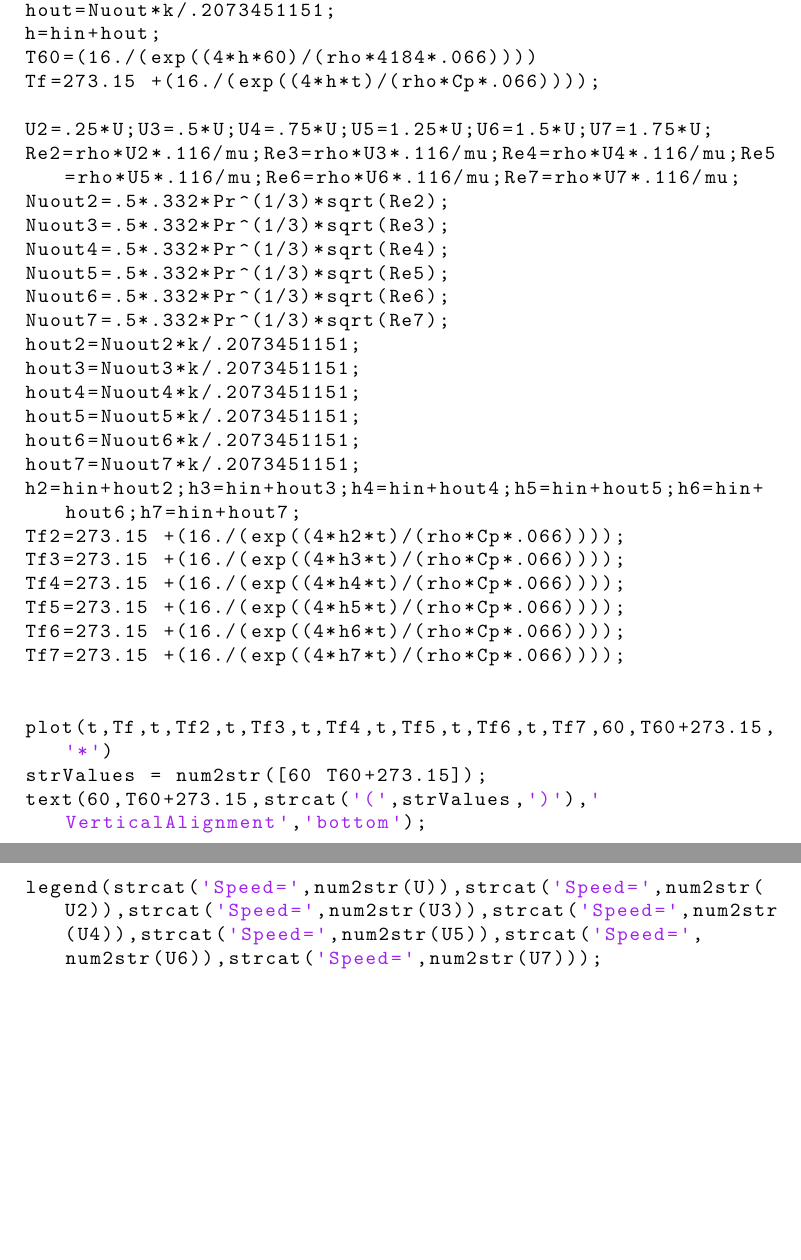
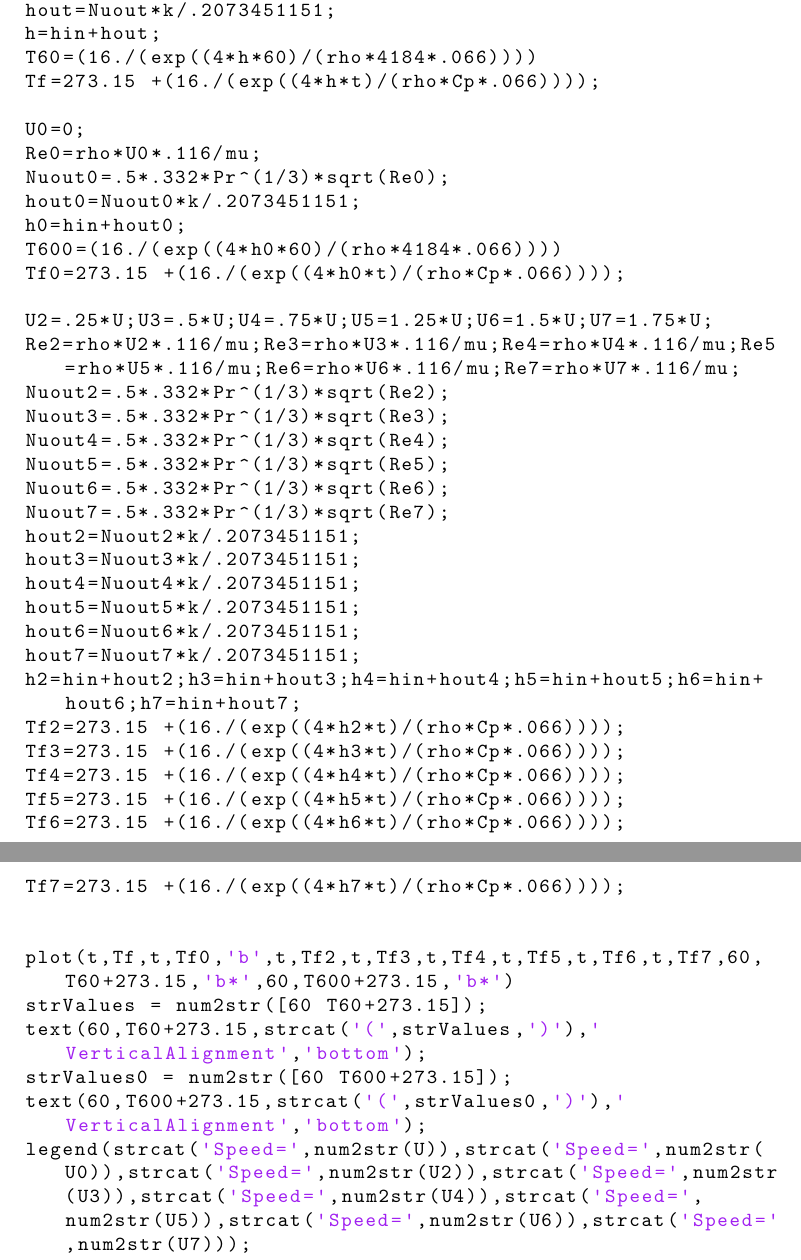
Before and after one commit to MISCHIEN/PdT-Report, a LaTeX thesis (Cooling_Down_a_coke_can-DEPRYCK-KEGELEIRS-MASSON.tex): two parts of pages 28 and 29 of 30, joined at a grey line, cut so that both start at the same text, the shorter picture padded with empty space. Compiled offline with pdfLaTeX.

Commit message:
0added
speed = 0 ajouté au graphe final

```diff
--- a/Cooling_Down_a_coke_can-DEPRYCK-KEGELEIRS-MASSON.tex
+++ b/Cooling_Down_a_coke_can-DEPRYCK-KEGELEIRS-MASSON.tex
@@ -378,10 +386,12 @@
 	Tf7=273.15 +(16./(exp((4*h7*t)/(rho*Cp*.066))));
 
 
-	plot(t,Tf,t,Tf2,t,Tf3,t,Tf4,t,Tf5,t,Tf6,t,Tf7,60,T60+273.15,'*')
+	plot(t,Tf,t,Tf0,'b',t,Tf2,t,Tf3,t,Tf4,t,Tf5,t,Tf6,t,Tf7,60,T60+273.15,'b*',60,T600+273.15,'b*')
 	strValues = num2str([60 T60+273.15]);
 	text(60,T60+273.15,strcat('(',strValues,')'),'VerticalAlignment','bottom');
-	legend(strcat('Speed=',num2str(U)),strcat('Speed=',num2str(U2)),strcat('Speed=',num2str(U3)),strcat('Speed=',num2str(U4)),strcat('Speed=',num2str(U5)),strcat('Speed=',num2str(U6)),strcat('Speed=',num2str(U7)));
+	strValues0 = num2str([60 T600+273.15]);
+	text(60,T600+273.15,strcat('(',strValues0,')'),'VerticalAlignment','bottom');
+	legend(strcat('Speed=',num2str(U)),strcat('Speed=',num2str(U0)),strcat('Speed=',num2str(U2)),strcat('Speed=',num2str(U3)),strcat('Speed=',num2str(U4)),strcat('Speed=',num2str(U5)),strcat('Speed=',num2str(U6)),strcat('Speed=',num2str(U7)));
 	title('Temperature(K) VS Time(s)')
 	xlabel('Time(s)')
 	ylabel('Temperature (K)')
```
Also changed, not shown: img/Sg.jpg, Cooling_Down_a_coke_can-DEPRYCK-KEGELEIRS-MASSON.tex (12 more changed lines), 4 other files.
